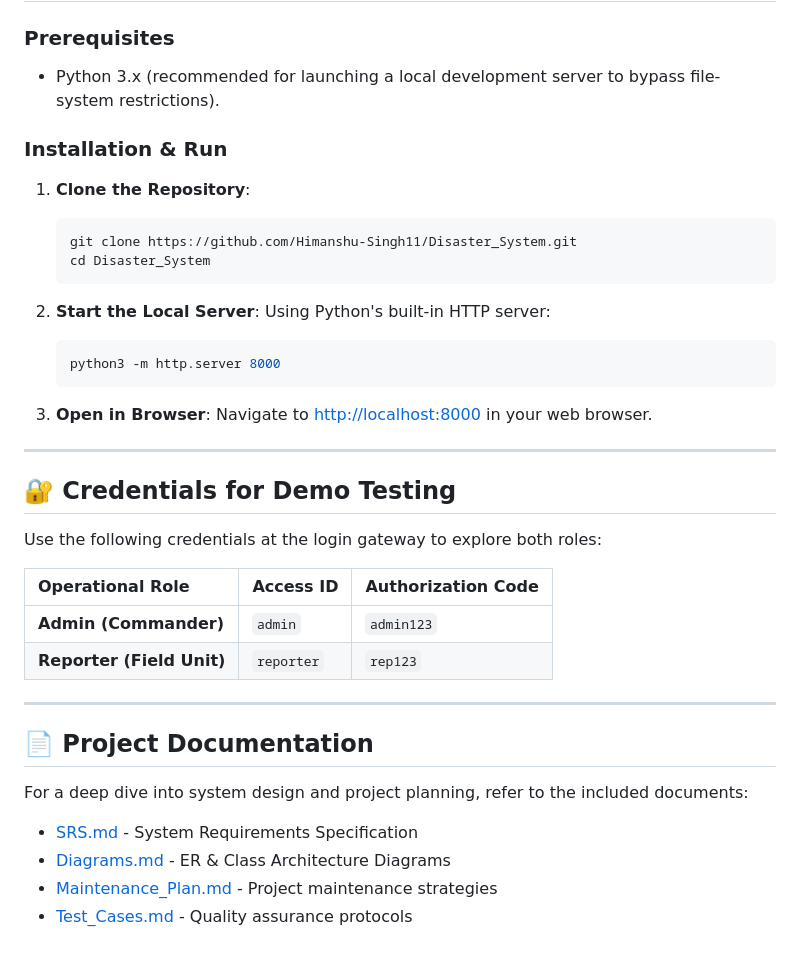
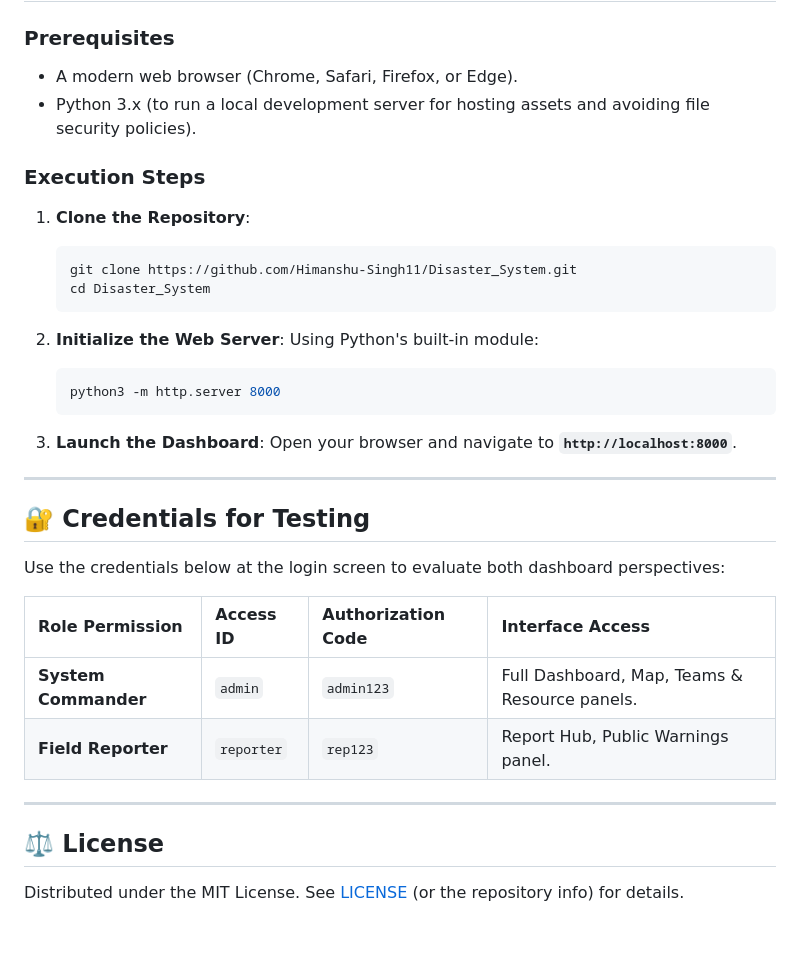
Before and after one commit to Himanshu-Singh11/Disaster_System, a Markdown page: README.md, the part around one of its changes. GitHub-like rendering.

````diff
--- a/README.md
+++ b/README.md
@@ -34,39 +70,36 @@ Access is restricted via secure authorization codes tailored to each user's clea
 
 ### Prerequisites
-*   Python 3.x (recommended for launching a local development server to bypass file-system restrictions).
+*   A modern web browser (Chrome, Safari, Firefox, or Edge).
+*   Python 3.x (to run a local development server for hosting assets and avoiding file security policies).
 
-### Installation & Run
+### Execution Steps
 1.  **Clone the Repository**:
     ```bash
     git clone https://github.com/Himanshu-Singh11/Disaster_System.git
     cd Disaster_System
     ```
 
-2.  **Start the Local Server**:
-    Using Python's built-in HTTP server:
+2.  **Initialize the Web Server**:
+    Using Python's built-in module:
     ```bash
     python3 -m http.server 8000
     ```
 
-3.  **Open in Browser**:
-    Navigate to [http://localhost:8000](http://localhost:8000) in your web browser.
+3.  **Launch the Dashboard**:
+    Open your browser and navigate to **`http://localhost:8000`**.
 
 ---
 
-## 🔐 Credentials for Demo Testing
+## 🔐 Credentials for Testing
 
-Use the following credentials at the login gateway to explore both roles:
+Use the credentials below at the login screen to evaluate both dashboard perspectives:
 
-| Operational Role | Access ID | Authorization Code |
-| :--- | :--- | :--- |
-| **Admin (Commander)** | `admin` | `admin123` |
-| **Reporter (Field Unit)** | `reporter` | `rep123` |
+| Role Permission | Access ID | Authorization Code | Interface Access |
+| :--- | :--- | :--- | :--- |
+| **System Commander** | `admin` | `admin123` | Full Dashboard, Map, Teams & Resource panels. |
+| **Field Reporter** | `reporter` | `rep123` | Report Hub, Public Warnings panel. |
 
 ---
 
-## 📄 Project Documentation
-For a deep dive into system design and project planning, refer to the included documents:
-*   [SRS.md](docs/SRS.md) - System Requirements Specification
-*   [Diagrams.md](docs/Diagrams.md) - ER & Class Architecture Diagrams
-*   [Maintenance_Plan.md](docs/Maintenance_Plan.md) - Project maintenance strategies
-*   [Test_Cases.md](docs/Test_Cases.md) - Quality assurance protocols
+## ⚖️ License
+Distributed under the MIT License. See [LICENSE](LICENSE) (or the repository info) for details.
````
Also changed, not shown: other parts of README.md (+56 -20 lines).
